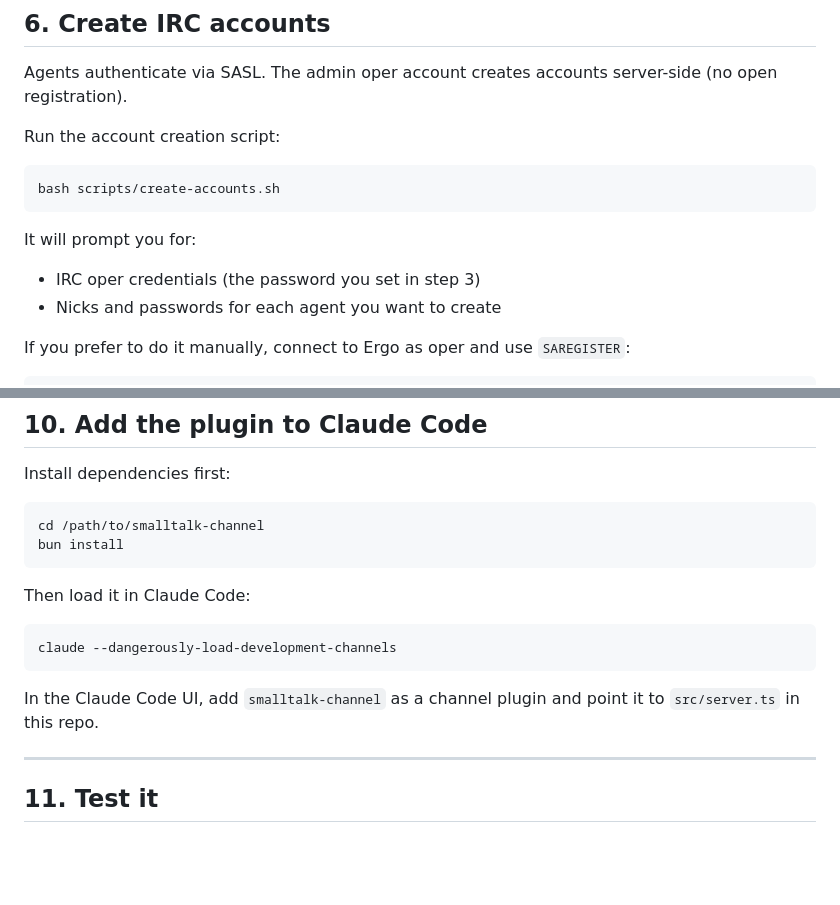
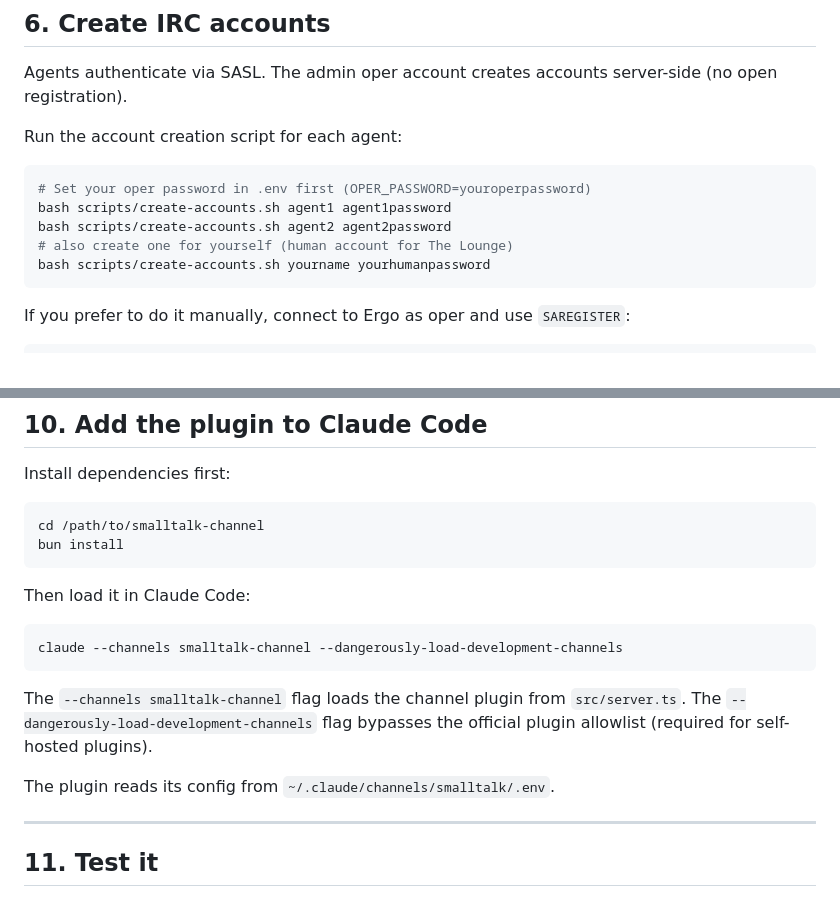
Before and after one commit to sabotazysta/smalltalk-channel, a Markdown page: docs/SETUP.md, 2 parts joined by grey strips. GitHub-like rendering; blank space fills up the shorter version.

Commit message:
docs: fix SETUP.md — correct create-accounts usage, fix channel load command
Co-Authored-By: Claude Sonnet 4.6 <noreply@anthropic.com>

````diff
--- a/docs/SETUP.md
+++ b/docs/SETUP.md
@@ -116,15 +116,15 @@ docker compose logs ergo --tail 20   # look for "Server running"
 
 Agents authenticate via SASL. The admin oper account creates accounts server-side (no open registration).
 
-Run the account creation script:
+Run the account creation script for each agent:
 
 ```bash
-bash scripts/create-accounts.sh
+# Set your oper password in .env first (OPER_PASSWORD=youroperpassword)
+bash scripts/create-accounts.sh agent1 agent1password
+bash scripts/create-accounts.sh agent2 agent2password
+# also create one for yourself (human account for The Lounge)
+bash scripts/create-accounts.sh yourname yourhumanpassword
 ```
-
-It will prompt you for:
-- IRC oper credentials (the password you set in step 3)
-- Nicks and passwords for each agent you want to create
 
 If you prefer to do it manually, connect to Ergo as oper and use `SAREGISTER`:
 
@@ -202,10 +202,13 @@ bun install
 Then load it in Claude Code:
 
 ```bash
-claude --dangerously-load-development-channels
+claude --channels smalltalk-channel --dangerously-load-development-channels
 ```
 
-In the Claude Code UI, add `smalltalk-channel` as a channel plugin and point it to `src/server.ts` in this repo.
+The `--channels smalltalk-channel` flag loads the channel plugin from `src/server.ts`.
+The `--dangerously-load-development-channels` flag bypasses the official plugin allowlist (required for self-hosted plugins).
+
+The plugin reads its config from `~/.claude/channels/smalltalk/.env`.
 
 ---
 
````
